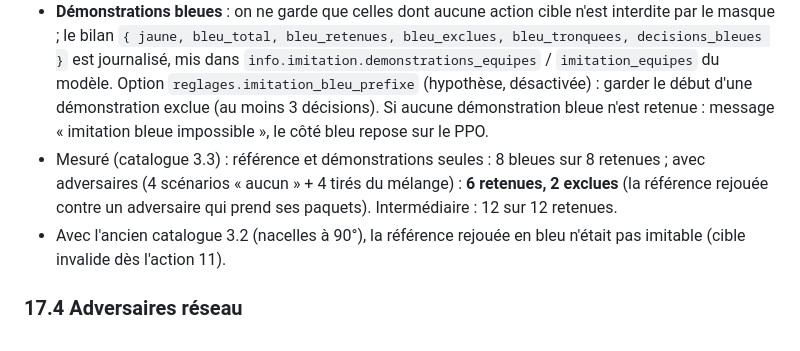
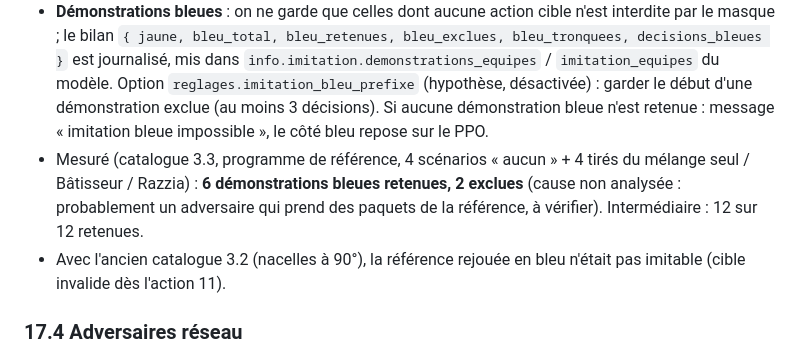
Before and after one commit to NEWGOLDFINDER/icamlot, a Markdown page: docs/CONTRATS.md, the part around the change. GitHub-like rendering.

Commit message:
CONTRATS §17 : précision sur les démonstrations exclues
Co-Authored-By: Claude Sonnet 5.5 <noreply@anthropic.com>
Claude-Session: https://claude.ai/code/session_019yEHYSyaLWBwBd7tZUAAUn

```diff
--- a/docs/CONTRATS.md
+++ b/docs/CONTRATS.md
@@ -387,7 +387,7 @@ Les états tirés au hasard ne sont pas les mêmes avant et après (catalogue de
 ### 17.3 Imitation
 - Chaque scénario de démonstration est joué en jaune et en bleu (jaune seul si `part_bleu` = 0). Le programme jaune est rejoué tel quel côté équipe (`imitate` : briques de l'équipe), donc en miroir réel en bleu.
 - **Démonstrations bleues** : on ne garde que celles dont aucune action cible n'est interdite par le masque ; le bilan `{ jaune, bleu_total, bleu_retenues, bleu_exclues, bleu_tronquees, decisions_bleues }` est journalisé, mis dans `info.imitation.demonstrations_equipes` / `imitation_equipes` du modèle. Option `reglages.imitation_bleu_prefixe` (hypothèse, désactivée) : garder le début d'une démonstration exclue (au moins 3 décisions). Si aucune démonstration bleue n'est retenue : message « imitation bleue impossible », le côté bleu repose sur le PPO.
-- Mesuré (catalogue 3.3) : référence et démonstrations seules : 8 bleues sur 8 retenues ; avec adversaires (4 scénarios « aucun » + 4 tirés du mélange) : **6 retenues, 2 exclues** (la référence rejouée contre un adversaire qui prend ses paquets). Intermédiaire : 12 sur 12 retenues.
+- Mesuré (catalogue 3.3, programme de référence, 4 scénarios « aucun » + 4 tirés du mélange seul / Bâtisseur / Razzia) : **6 démonstrations bleues retenues, 2 exclues** (cause non analysée : probablement un adversaire qui prend des paquets de la référence, à vérifier). Intermédiaire : 12 sur 12 retenues.
 - Avec l'ancien catalogue 3.2 (nacelles à 90°), la référence rejouée en bleu n'était pas imitable (cible invalide dès l'action 11).
 
 ### 17.4 Adversaires réseau
```
